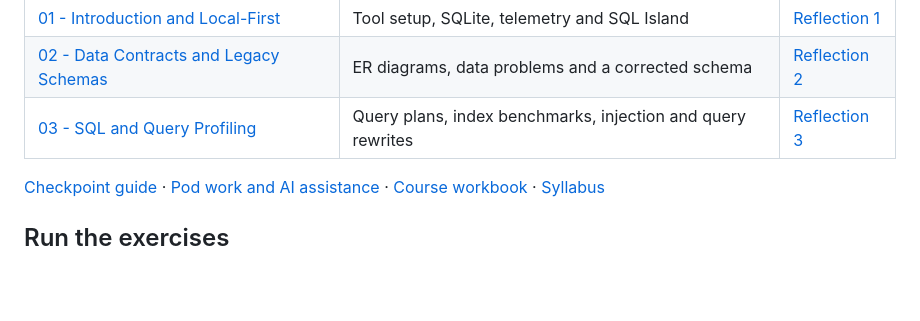
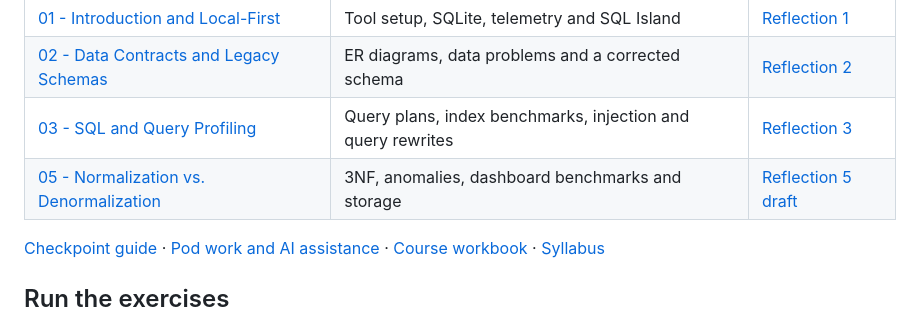
Before and after one commit to asimarmanerdogan-crypto/Databases2026, a Markdown page: README.md, the part around the change. Drawn GitHub-style; blank space fills up the shorter version.

Commit message:
Complete Module 05 normalization benchmarking studio

```diff
--- a/README.md
+++ b/README.md
@@ -7,6 +7,7 @@ This is my portfolio for the HSBI Databases course. It brings together my SQL ex
 | [01 - Introduction and Local-First](Module01/README.md) | Tool setup, SQLite, telemetry and SQL Island | [Reflection 1](Reflections/ref01.md) |
 | [02 - Data Contracts and Legacy Schemas](Module02/README.md) | ER diagrams, data problems and a corrected schema | [Reflection 2](Reflections/ref02.md) |
 | [03 - SQL and Query Profiling](Module03/README.md) | Query plans, index benchmarks, injection and query rewrites | [Reflection 3](Reflections/ref03.md) |
+| [05 - Normalization vs. Denormalization](Module05/README.md) | 3NF, anomalies, dashboard benchmarks and storage | [Reflection 5 draft](Reflections/ref05.md) |
 
 [Checkpoint guide](CHECKPOINT.md) · [Pod work and AI assistance](COLLABORATION.md) · [Course workbook](https://github.com/iotempire/iotempire-teaching/tree/main/full-classes/hsbi-databases-10d) · [Syllabus](https://github.com/iotempire/iotempire-teaching/blob/main/full-classes/hsbi-databases-10d/syllabus.md)
 
```
Also changed, not shown: Module05/README.md (added, +50 -0 lines), Module05/benchmark-results.md (added, +99 -0 lines), Module05/normalization-notes.md (added, +60 -0 lines), Module05/recommendation.md (added, +13 -0 lines), Reflections/ref05.md (added, +31 -0 lines), Module05/assets/dashboard-benchmark.png (added), 11 other files.
